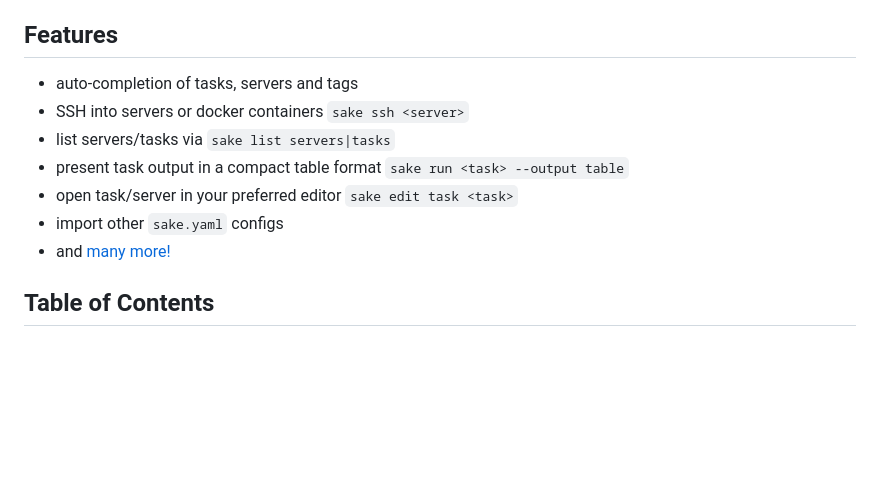
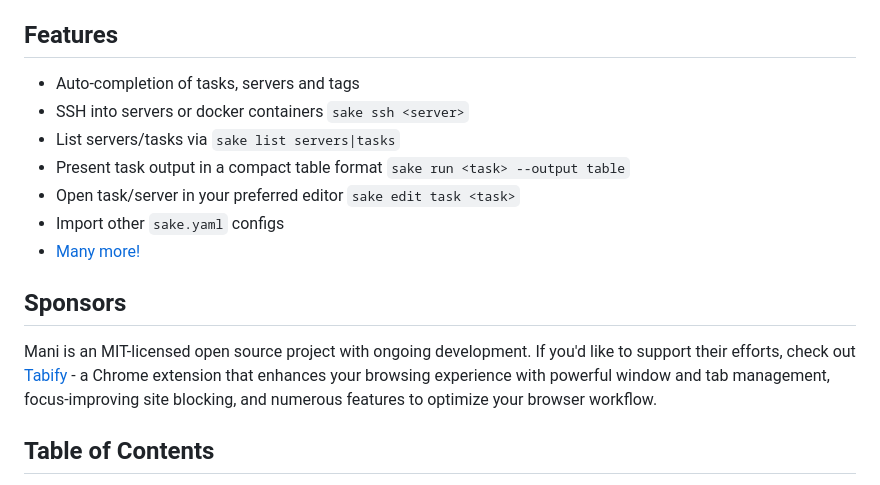
Before and after one commit to alajmo/sake, a Markdown page: README.md, the part around the change. GitHub-like rendering; blank space fills up the shorter version.

```diff
--- a/README.md
+++ b/README.md
@@ -32,13 +32,17 @@ Interested in managing your git repositories in a similar way? Check out [mani](
 
 ## Features
 
-- auto-completion of tasks, servers and tags
+- Auto-completion of tasks, servers and tags
 - SSH into servers or docker containers `sake ssh <server>`
-- list servers/tasks via `sake list servers|tasks`
-- present task output in a compact table format `sake run <task> --output table`
-- open task/server in your preferred editor `sake edit task <task>`
-- import other `sake.yaml` configs
-- and [many more!](docs/recipes.md)
+- List servers/tasks via `sake list servers|tasks`
+- Present task output in a compact table format `sake run <task> --output table`
+- Open task/server in your preferred editor `sake edit task <task>`
+- Import other `sake.yaml` configs
+- [Many more!](docs/recipes.md)
+
+## Sponsors
+
+Mani is an MIT-licensed open source project with ongoing development. If you'd like to support their efforts, check out [Tabify](https://chromewebstore.google.com/detail/tabify/bokfkclamoepkmhjncgkdldmhfpgfdmo) - a Chrome extension that enhances your browsing experience with powerful window and tab management, focus-improving site blocking, and numerous features to optimize your browser workflow.
 
 ## Table of Contents
 
```
